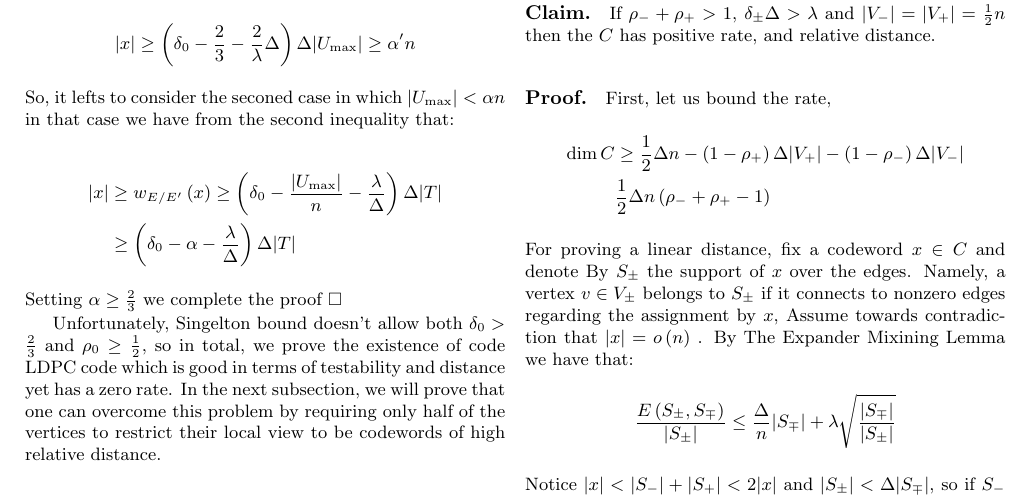
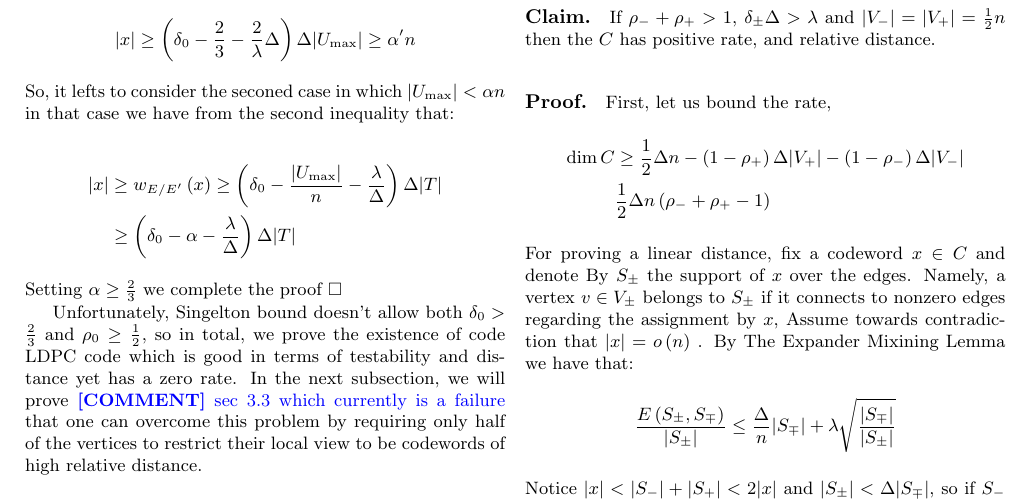
Before and after one commit to dudupo/Academic, a LaTeX document (projects/NLTES_project/ldpc_ltc.tex): part of page 5 of 6, cut so that both start at the same text. Compiled offline with pdfLaTeX.

Commit message:
compiling -Fri Jan 13 02:48:48 PM IST 2023

```diff
--- a/projects/NLTES_project/ldpc_ltc.tex
+++ b/projects/NLTES_project/ldpc_ltc.tex
@@ -330,7 +330,7 @@
   \end{equation*}
   Setting $\alpha \ge \frac{2}{3}$ we complete the proof $\square$
 
-  Unfortunately, Singelton bound doesn't allow both $\delta_0 > \frac{2}{3}$ and $\rho_0 \ge \frac{1}{2}$, so in total, we prove the existence of code LDPC code which is good in terms of testability and distance yet has a zero rate. In the next subsection, we will prove that one can overcome this problem by requiring only half of the vertices to restrict their local view to be codewords of high relative distance.
+  Unfortunately, Singelton bound doesn't allow both $\delta_0 > \frac{2}{3}$ and $\rho_0 \ge \frac{1}{2}$, so in total, we prove the existence of code LDPC code which is good in terms of testability and distance yet has a zero rate. In the next subsection, we will prove \ctt{sec 3.3 which currently is a failure} that one can overcome this problem by requiring only half of the vertices to restrict their local view to be codewords of high relative distance.
 %\subsection{ Good LTC Which Is Almost LDPC. }
 %To overcome the vanishing rate issue we are going to consider graphs family in which the maximal layer of BFS scanning couldn't excced a linear
 
```
Also changed, not shown: projects/pdfs/ldpc_ltc.pdf.
